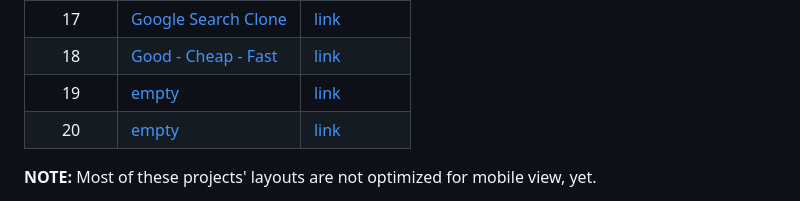
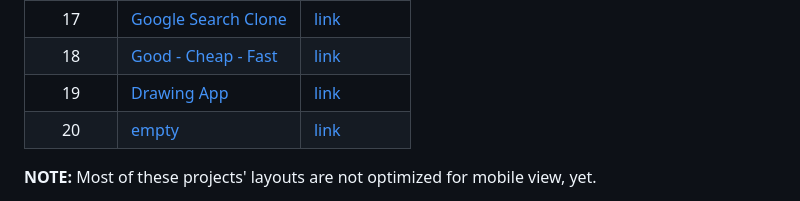
Before and after one commit to Hollowborn/web-projects, a Markdown page: README.md, the part around the change. GitHub-like rendering.

```diff
--- a/README.md
+++ b/README.md
@@ -21,7 +21,7 @@ A list of simple web projects I've made so far. This repository was made as a me
 | 16 | [Testimonial Switcher](https://github.com/Hollowborn/web-projects/tree/main/testimonial-switcher)  |[link](https://hollowborn.github.io/web-projects/testimonial-switcher/main.html)|
 | 17 | [Google Search Clone](https://github.com/Hollowborn/web-projects/tree/main/google-clone)  |[link](https://hollowborn.github.io/web-projects/google-clone/main.html)|
 | 18 | [Good - Cheap - Fast](https://github.com/Hollowborn/web-projects/tree/main/good-cheap-fast)  |[link](https://hollowborn.github.io/web-projects/good-cheap-fast/good.html)|
-| 19 | [empty](https://github.com/Hollowborn/web-projects/tree/main/tic-tac-toe)  |[link](https://hollowborn.github.io/web-projects/tic-tac-toe/tic.html)|
+| 19 | [Drawing App](https://github.com/Hollowborn/web-projects/tree/main/tic-tac-toe)  |[link](https://hollowborn.github.io/web-projects/tic-tac-toe/tic.html)|
 | 20 | [empty](https://github.com/Hollowborn/web-projects/tree/main/tic-tac-toe)  |[link](https://hollowborn.github.io/web-projects/tic-tac-toe/tic.html)|
 
 
```
